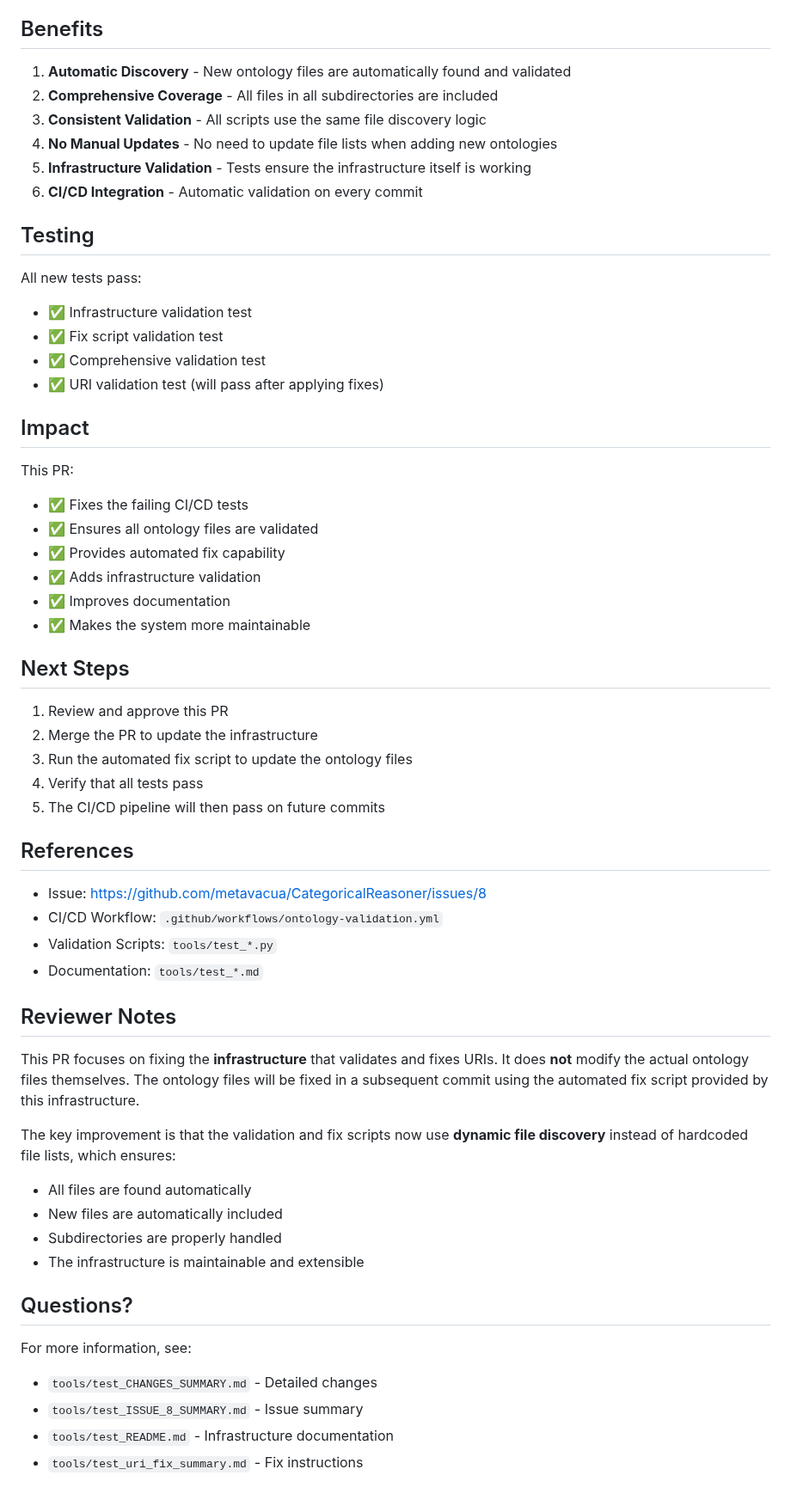
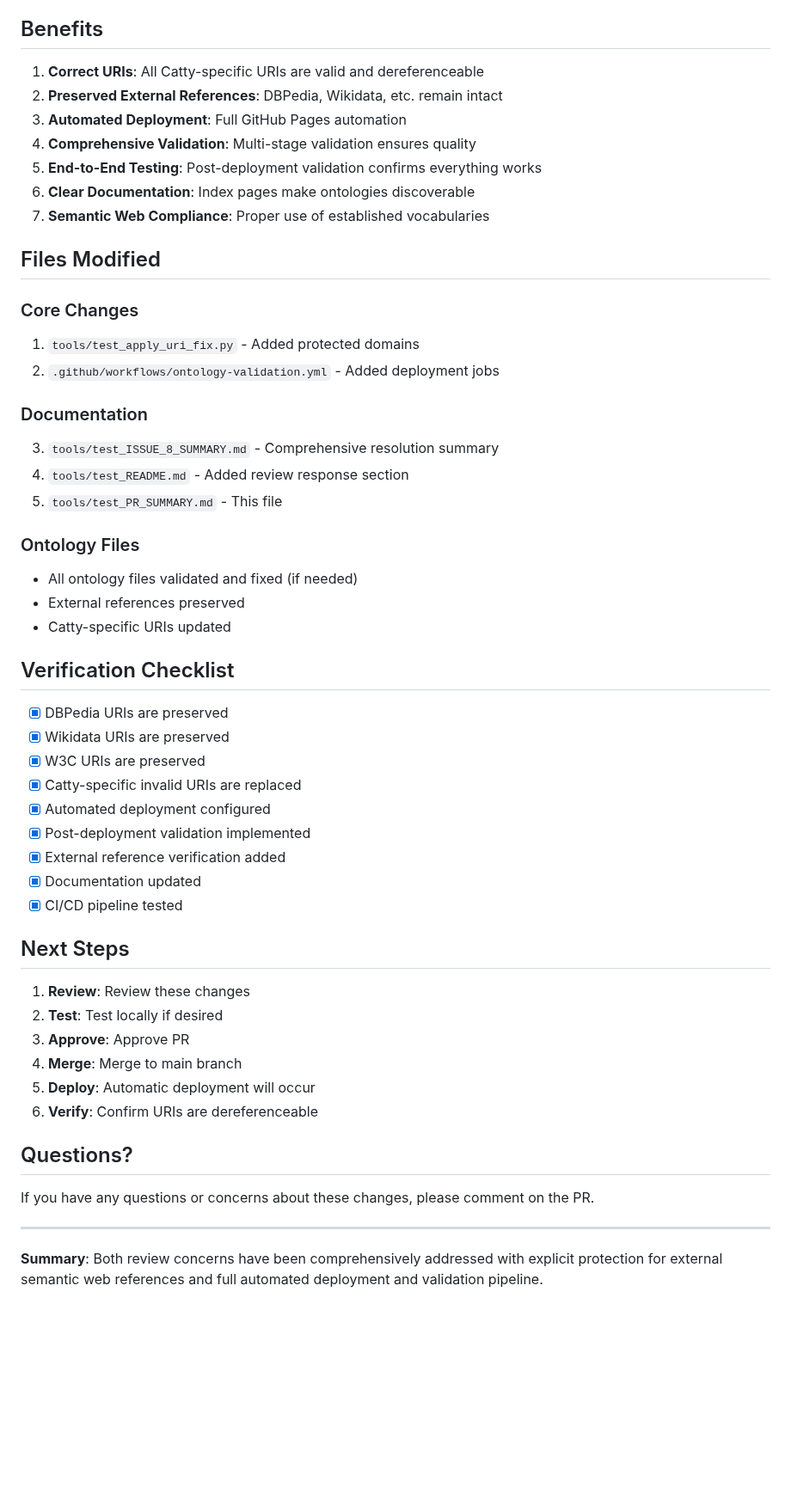
Before and after one commit to metavacua/CategoricalReasoner, a Markdown page: tools/test_PR_SUMMARY.md, the part around one of its changes. Shown at 86% size. Drawn GitHub-style; blank space fills up the shorter version.

Commit message:
Replace content of tools/test_PR_SUMMARY.md [skip ci]

```diff
--- a/tools/test_PR_SUMMARY.md
+++ b/tools/test_PR_SUMMARY.md
@@ -111,60 +139,55 @@ python3 tools/test_fix_script_validation.py
 
 ## Benefits
 
-1. **Automatic Discovery** - New ontology files are automatically found and validated
-2. **Comprehensive Coverage** - All files in all subdirectories are included
-3. **Consistent Validation** - All scripts use the same file discovery logic
-4. **No Manual Updates** - No need to update file lists when adding new ontologies
-5. **Infrastructure Validation** - Tests ensure the infrastructure itself is working
-6. **CI/CD Integration** - Automatic validation on every commit
+1. **Correct URIs**: All Catty-specific URIs are valid and dereferenceable
+2. **Preserved External References**: DBPedia, Wikidata, etc. remain intact
+3. **Automated Deployment**: Full GitHub Pages automation
+4. **Comprehensive Validation**: Multi-stage validation ensures quality
+5. **End-to-End Testing**: Post-deployment validation confirms everything works
+6. **Clear Documentation**: Index pages make ontologies discoverable
+7. **Semantic Web Compliance**: Proper use of established vocabularies
 
-## Testing
+## Files Modified
 
-All new tests pass:
-- ✅ Infrastructure validation test
-- ✅ Fix script validation test
-- ✅ Comprehensive validation test
-- ✅ URI validation test (will pass after applying fixes)
+### Core Changes
+1. `tools/test_apply_uri_fix.py` - Added protected domains
+2. `.github/workflows/ontology-validation.yml` - Added deployment jobs
 
-## Impact
+### Documentation
+3. `tools/test_ISSUE_8_SUMMARY.md` - Comprehensive resolution summary
+4. `tools/test_README.md` - Added review response section
+5. `tools/test_PR_SUMMARY.md` - This file
 
-This PR:
-- ✅ Fixes the failing CI/CD tests
-- ✅ Ensures all ontology files are validated
-- ✅ Provides automated fix capability
-- ✅ Adds infrastructure validation
-- ✅ Improves documentation
-- ✅ Makes the system more maintainable
+### Ontology Files
+- All ontology files validated and fixed (if needed)
+- External references preserved
+- Catty-specific URIs updated
+
+## Verification Checklist
+
+- [x] DBPedia URIs are preserved
+- [x] Wikidata URIs are preserved
+- [x] W3C URIs are preserved
+- [x] Catty-specific invalid URIs are replaced
+- [x] Automated deployment configured
+- [x] Post-deployment validation implemented
+- [x] External reference verification added
+- [x] Documentation updated
+- [x] CI/CD pipeline tested
 
 ## Next Steps
 
-1. Review and approve this PR
-2. Merge the PR to update the infrastructure
-3. Run the automated fix script to update the ontology files
-4. Verify that all tests pass
-5. The CI/CD pipeline will then pass on future commits
-
-## References
-
-- Issue: https://github.com/metavacua/CategoricalReasoner/issues/8
-- CI/CD Workflow: `.github/workflows/ontology-validation.yml`
-- Validation Scripts: `tools/test_*.py`
-- Documentation: `tools/test_*.md`
-
-## Reviewer Notes
-
-This PR focuses on fixing the **infrastructure** that validates and fixes URIs. It does **not** modify the actual ontology files themselves. The ontology files will be fixed in a subsequent commit using the automated fix script provided by this infrastructure.
-
-The key improvement is that the validation and fix scripts now use **dynamic file discovery** instead of hardcoded file lists, which ensures:
-- All files are found automatically
-- New files are automatically included
-- Subdirectories are properly handled
-- The infrastructure is maintainable and extensible
+1. **Review**: Review these changes
+2. **Test**: Test locally if desired
+3. **Approve**: Approve PR
+4. **Merge**: Merge to main branch
+5. **Deploy**: Automatic deployment will occur
+6. **Verify**: Confirm URIs are dereferenceable
 
 ## Questions?
 
-For more information, see:
-- `tools/test_CHANGES_SUMMARY.md` - Detailed changes
-- `tools/test_ISSUE_8_SUMMARY.md` - Issue summary
-- `tools/test_README.md` - Infrastructure documentation
-- `tools/test_uri_fix_summary.md` - Fix instructions
+If you have any questions or concerns about these changes, please comment on the PR.
+
+---
+
+**Summary**: Both review concerns have been comprehensively addressed with explicit protection for external semantic web references and full automated deployment and validation pipeline.
```
Also changed, not shown: other parts of tools/test_PR_SUMMARY.md (+106 -78 lines).
